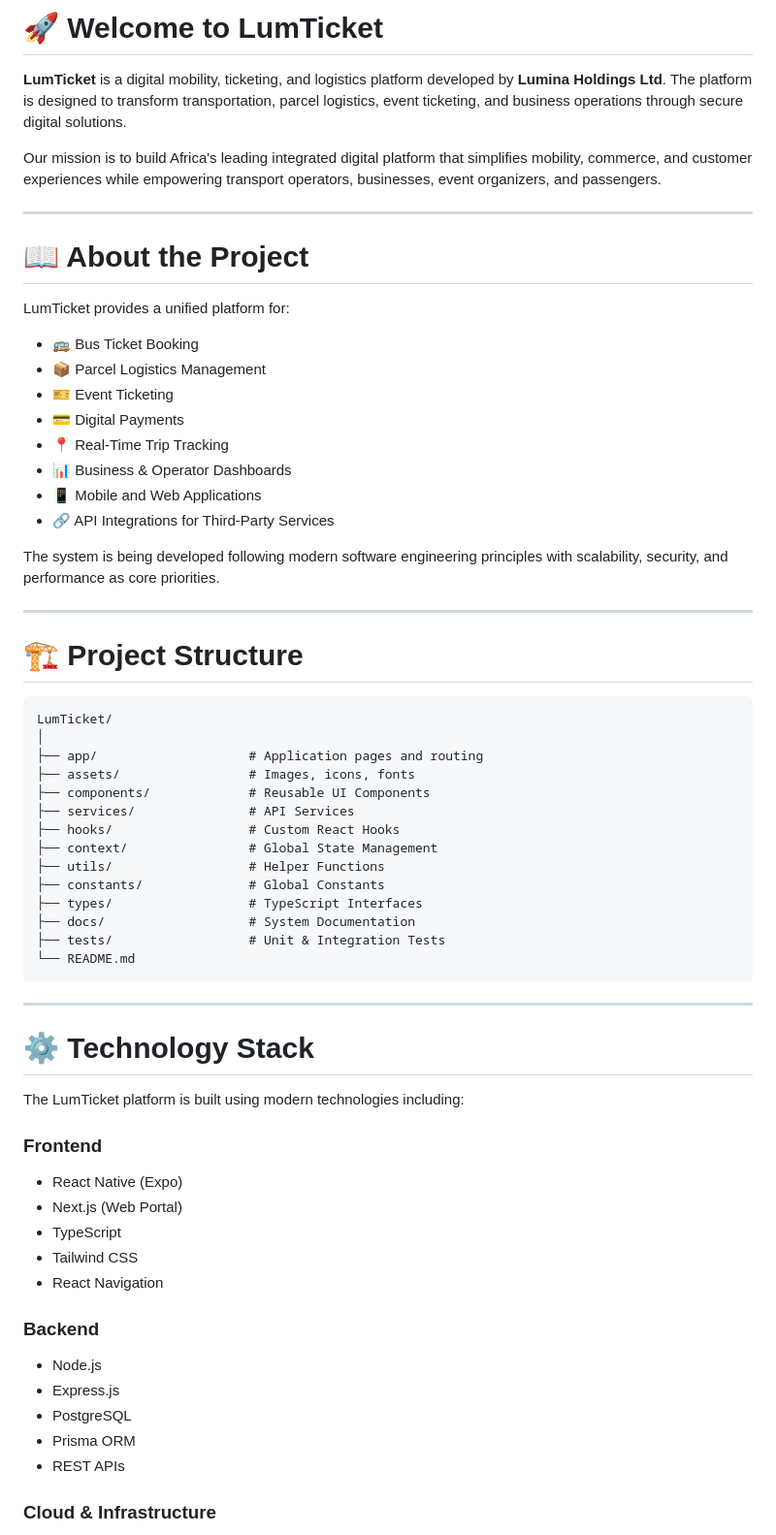
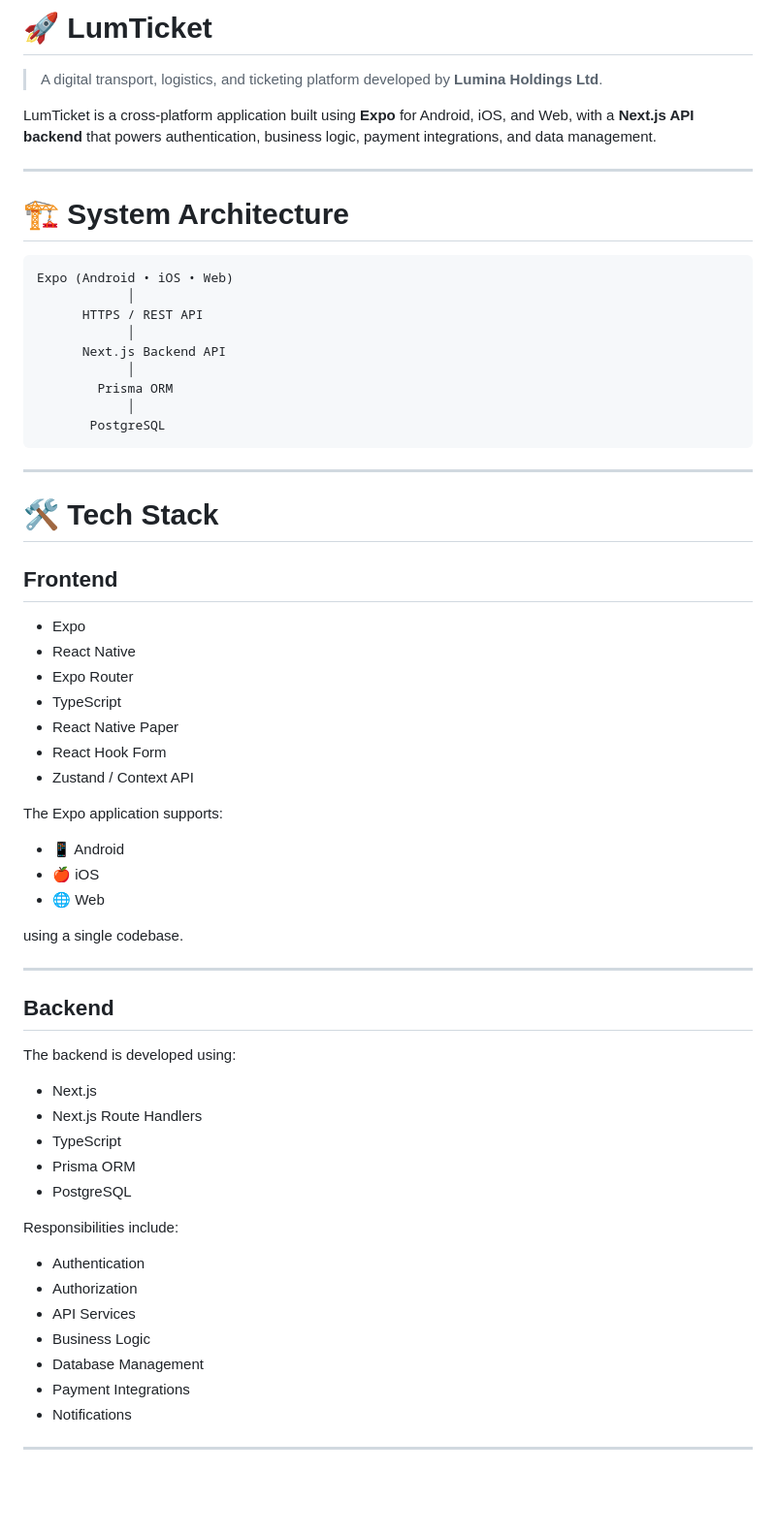
Before and after one commit to LUMTICKET/lumina-project-1, a Markdown page: README.md, the part around one of its changes. Shown at 97% size. Rendered like a GitHub page; blank space fills up the shorter version.

````diff
--- a/README.md
+++ b/README.md
@@ -1,68 +1,68 @@
-# 🚀 Welcome to LumTicket
+# 🚀 LumTicket
 
-**LumTicket** is a digital mobility, ticketing, and logistics platform developed by **Lumina Holdings Ltd**. The platform is designed to transform transportation, parcel logistics, event ticketing, and business operations through secure digital solutions.
+> A digital transport, logistics, and ticketing platform developed by **Lumina Holdings Ltd**.
 
-Our mission is to build Africa's leading integrated digital platform that simplifies mobility, commerce, and customer experiences while empowering transport operators, businesses, event organizers, and passengers.
+LumTicket is a cross-platform application built using **Expo** for Android, iOS, and Web, with a **Next.js API backend** that powers authentication, business logic, payment integrations, and data management.
 
 ---
 
-# 📖 About the Project
-
-LumTicket provides a unified platform for:
-
-- 🚌 Bus Ticket Booking
-- 📦 Parcel Logistics Management
-- 🎫 Event Ticketing
-- 💳 Digital Payments
-- 📍 Real-Time Trip Tracking
-- 📊 Business & Operator Dashboards
-- 📱 Mobile and Web Applications
-- 🔗 API Integrations for Third-Party Services
-
-The system is being developed following modern software engineering principles with scalability, security, and performance as core priorities.
-
----
-
-# 🏗 Project Structure
+# 🏗 System Architecture
 
 ```
-LumTicket/
-│
-├── app/                    # Application pages and routing
-├── assets/                 # Images, icons, fonts
-├── components/             # Reusable UI Components
-├── services/               # API Services
-├── hooks/                  # Custom React Hooks
-├── context/                # Global State Management
-├── utils/                  # Helper Functions
-├── constants/              # Global Constants
-├── types/                  # TypeScript Interfaces
-├── docs/                   # System Documentation
-├── tests/                  # Unit & Integration Tests
-└── README.md
+Expo (Android • iOS • Web)
+            │
+      HTTPS / REST API
+            │
+      Next.js Backend API
+            │
+        Prisma ORM
+            │
+       PostgreSQL
 ```
 
 ---
 
-# ⚙️ Technology Stack
+# 🛠 Tech Stack
 
-The LumTicket platform is built using modern technologies including:
+## Frontend
 
-### Frontend
+- Expo
+- React Native
+- Expo Router
+- TypeScript
+- React Native Paper
+- React Hook Form
+- Zustand / Context API
 
-- React Native (Expo)
-- Next.js (Web Portal)
+The Expo application supports:
+
+- 📱 Android
+- 🍎 iOS
+- 🌐 Web
+
+using a single codebase.
+
+---
+
+## Backend
+
+The backend is developed using:
+
+- Next.js
+- Next.js Route Handlers
 - TypeScript
-- Tailwind CSS
-- React Navigation
+- Prisma ORM
+- PostgreSQL
 
-### Backend
+Responsibilities include:
 
-- Node.js
-- Express.js
-- PostgreSQL
-- Prisma ORM
-- REST APIs
+- Authentication
+- Authorization
+- API Services
+- Business Logic
+- Database Management
+- Payment Integrations
+- Notifications
 
-### Cloud & Infrastructure
+---
 
````
Also changed, not shown: other parts of README.md (+155 -203 lines).
